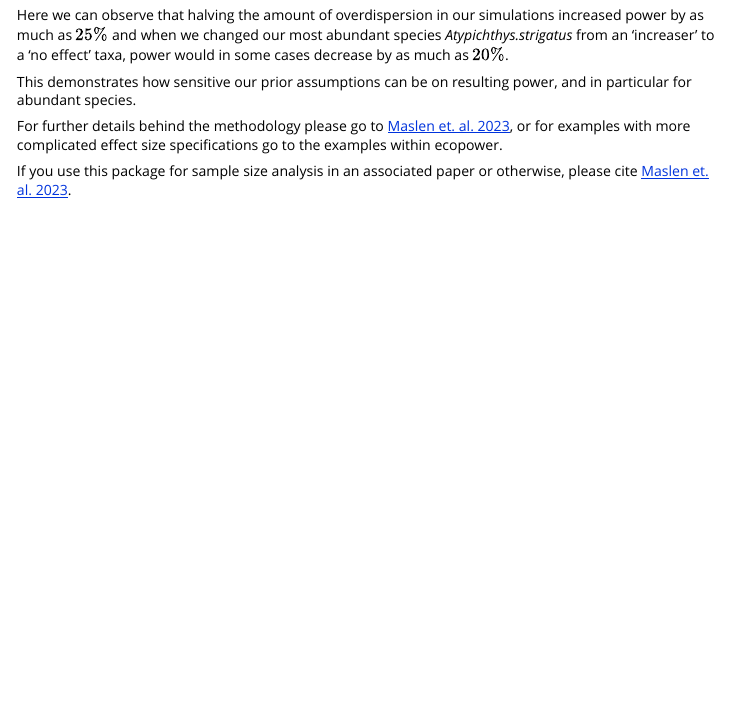
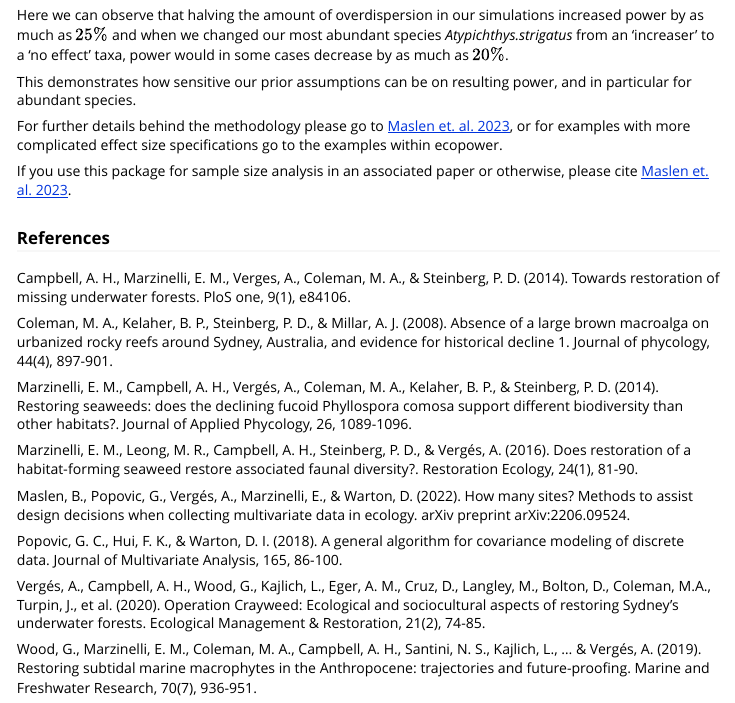
Before and after one commit to eco-stats/ecopower, an R Markdown document (vignettes/sample_size_analysis_example.Rmd): the page in a window 1100 px wide, from 6530 px down. Rendered offline with R 4.5, knitr and Pandoc, with nearby package versions; some code elsewhere in the file could not run offline; long lines of code are wrapped.

Commit message:
Added references to vignette and powersim

```diff
--- a/vignettes/sample_size_analysis_example.Rmd
+++ b/vignettes/sample_size_analysis_example.Rmd
@@ -288,3 +288,22 @@ This demonstrates how sensitive our prior assumptions can be on resulting power,
 For further details behind the methodology please go to [Maslen et. al. 2023](https://arxiv.org/abs/2206.09524), or for examples with more complicated effect size specifications go to the examples within ecopower.
 
 If you use this package for sample size analysis in an associated paper or otherwise, please cite [Maslen et. al. 2023](https://arxiv.org/abs/2206.09524).
+
+
+### References
+
+Campbell, A. H., Marzinelli, E. M., Verges, A., Coleman, M. A., & Steinberg, P. D. (2014). Towards restoration of missing underwater forests. PloS one, 9(1), e84106.
+
+Coleman, M. A., Kelaher, B. P., Steinberg, P. D., & Millar, A. J. (2008). Absence of a large brown macroalga on urbanized rocky reefs around Sydney, Australia, and evidence for historical decline 1. Journal of phycology, 44(4), 897-901.
+
+Marzinelli, E. M., Campbell, A. H., Vergés, A., Coleman, M. A., Kelaher, B. P., & Steinberg, P. D. (2014). Restoring seaweeds: does the declining fucoid Phyllospora comosa support different biodiversity than other habitats?. Journal of Applied Phycology, 26, 1089-1096.
+
+Marzinelli, E. M., Leong, M. R., Campbell, A. H., Steinberg, P. D., & Vergés, A. (2016). Does restoration of a habitat‐forming seaweed restore associated faunal diversity?. Restoration Ecology, 24(1), 81-90.
+
+Maslen, B., Popovic, G., Vergés, A., Marzinelli, E., & Warton, D. (2022). How many sites? Methods to assist design decisions when collecting multivariate data in ecology. arXiv preprint arXiv:2206.09524.
+
+Popovic, G. C., Hui, F. K., & Warton, D. I. (2018). A general algorithm for covariance modeling of discrete data. Journal of Multivariate Analysis, 165, 86-100.
+
+Vergés, A., Campbell, A. H., Wood, G., Kajlich, L., Eger, A. M., Cruz, D., Langley, M., Bolton, D., Coleman, M.A., Turpin, J., et al. (2020). Operation Crayweed: Ecological and sociocultural aspects of restoring Sydney’s underwater forests. Ecological Management & Restoration, 21(2), 74-85.
+
+Wood, G., Marzinelli, E. M., Coleman, M. A., Campbell, A. H., Santini, N. S., Kajlich, L., ... & Vergés, A. (2019). Restoring subtidal marine macrophytes in the Anthropocene: trajectories and future-proofing. Marine and Freshwater Research, 70(7), 936-951.
```
Also changed, not shown: R/powersim.R (+5 -0 lines), vignettes/sample_size_analysis_example.Rmd (2 more changed lines), 1 other file.
